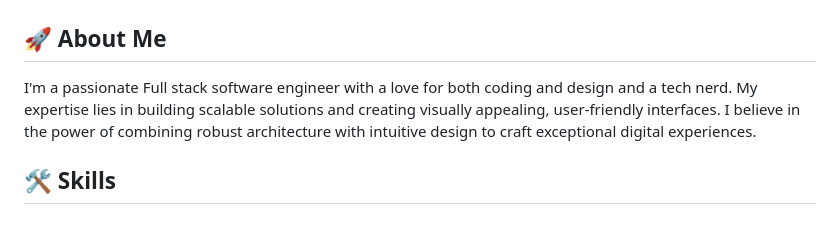
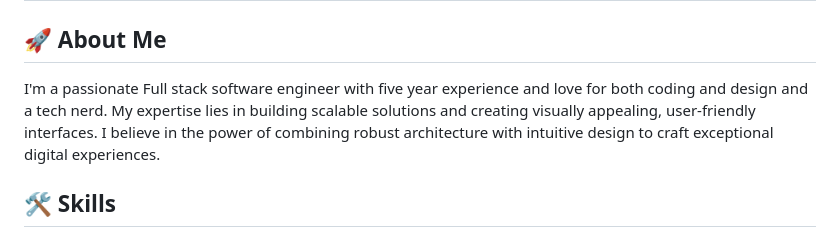
Before and after one commit to jagadhis/jagadhis, a Markdown page: README.md, the part around the change. GitHub-like rendering.

```diff
--- a/README.md
+++ b/README.md
@@ -1,7 +1,7 @@
 # 👋 Hi there, I'm Jags
 
 ## 🚀 About Me
-I'm a passionate Full stack software engineer with a love for both coding and design and a tech nerd. My expertise lies in building scalable solutions and creating visually appealing, user-friendly interfaces. I believe in the power of combining robust architecture with intuitive design to craft exceptional digital experiences.
+I'm a passionate Full stack software engineer with five year experience and love for both coding and design and a tech nerd. My expertise lies in building scalable solutions and creating visually appealing, user-friendly interfaces. I believe in the power of combining robust architecture with intuitive design to craft exceptional digital experiences.
 
 ## 🛠 Skills
 - **Languages:** Javascript, Kotlin, HTML, CSS, SQL
```
